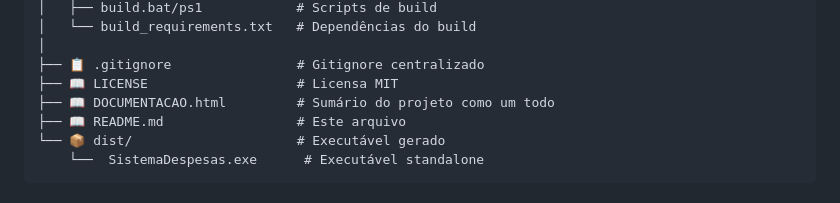
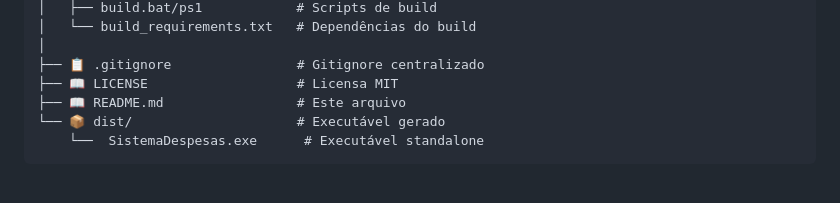
Before and after one commit to sampconrad/sistema-despesas, a Markdown page: README.md, the part around the change. Drawn GitHub-style.

```diff
--- a/README.md
+++ b/README.md
@@ -97,7 +97,6 @@ sistema-despesas/
 │
 ├── 📋 .gitignore                # Gitignore centralizado
 ├── 📖 LICENSE                   # Licensa MIT
-├── 📖 DOCUMENTACAO.html         # Sumário do projeto como um todo
 ├── 📖 README.md                 # Este arquivo
 └── 📦 dist/                     # Executável gerado
     └──  SistemaDespesas.exe      # Executável standalone
```
